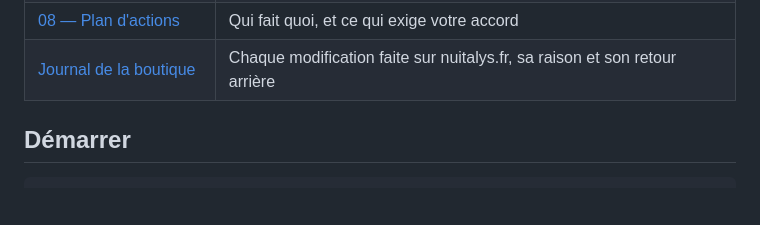
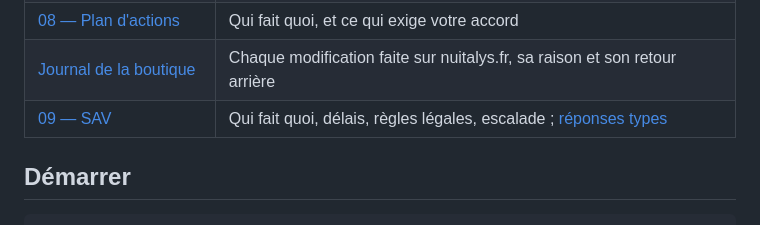
Before and after one commit to idriss6930-a11y/Dino, a Markdown page: wolf/README.md, the part around the change. Drawn GitHub-style; blank space fills up the shorter version.

```diff
--- a/wolf/README.md
+++ b/wolf/README.md
@@ -29,6 +29,7 @@ prochaines actions : [`docs/08-plan-actions.md`](docs/08-plan-actions.md).
 | [07 — Automatisation](docs/07-automatisation.md) | Les 15 chantiers, règles d'alerte, exécution et journal |
 | [08 — Plan d'actions](docs/08-plan-actions.md) | Qui fait quoi, et ce qui exige votre accord |
 | [Journal de la boutique](docs/journal-boutique.md) | Chaque modification faite sur nuitalys.fr, sa raison et son retour arrière |
+| [09 — SAV](docs/09-sav.md) | Qui fait quoi, délais, règles légales, escalade ; [réponses types](content/sav/reponses.md) |
 
 ## Démarrer
 
```
Also changed, not shown: wolf/docs/09-sav.md (added, +57 -0 lines), 1 other file.
